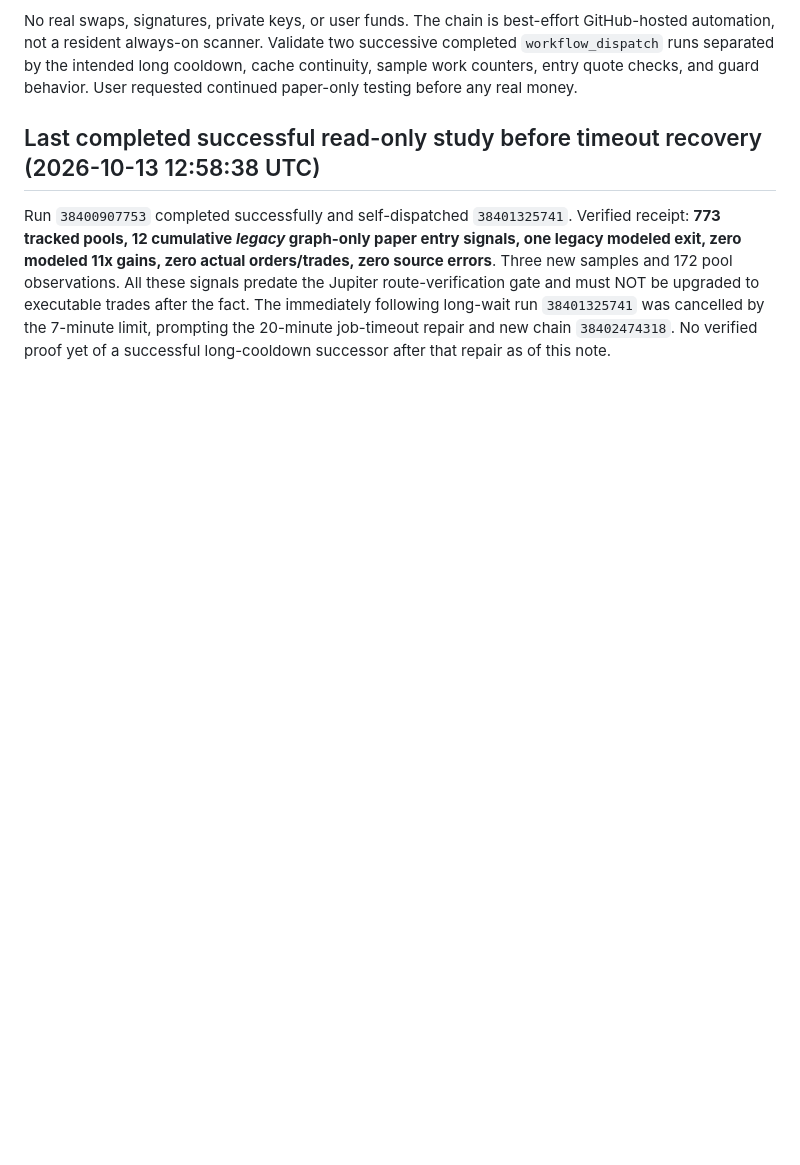
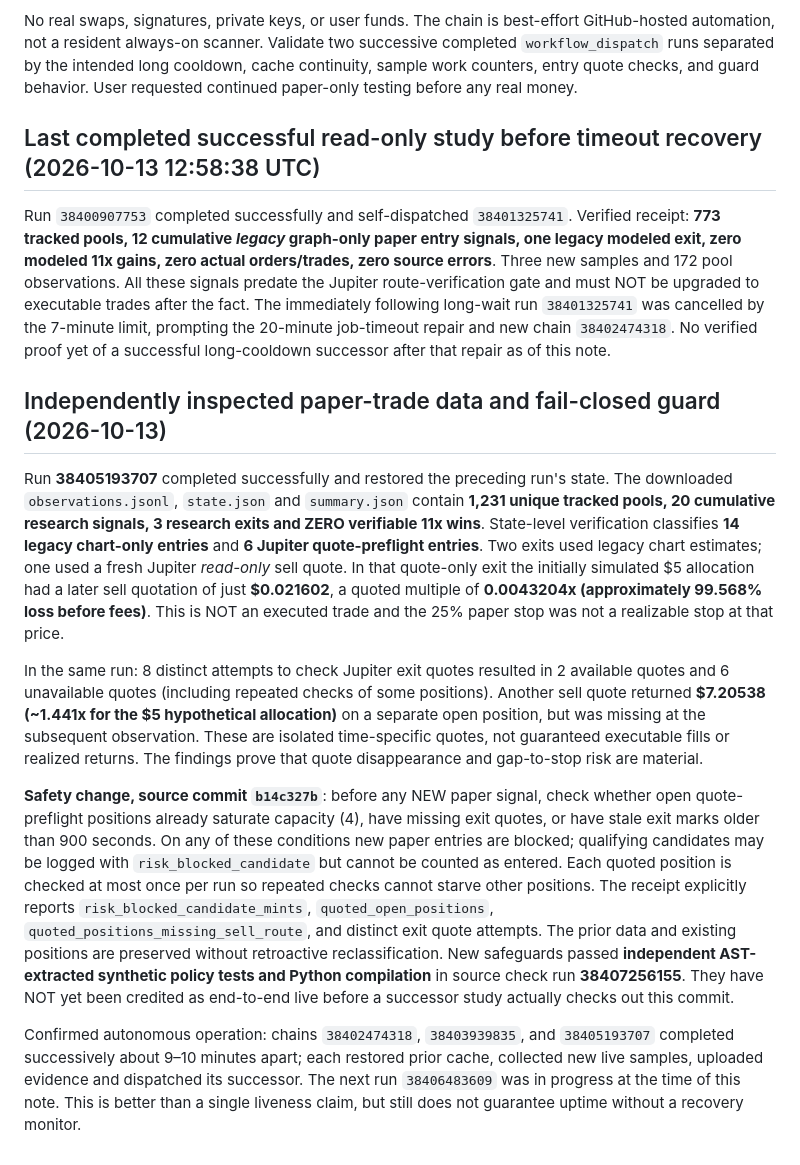
Before and after one commit to banana8889/ai-revenue-system, a Markdown page: crypto-hunter/README.md, the part around the change. Rendered like a GitHub page; blank space fills up the shorter version.

Commit message:
Persist forensics: six Jupiter-quoted entries, one ~99.6% hypothetical loss, six missing exit quotes; safe position-cap test

```diff
--- a/crypto-hunter/README.md
+++ b/crypto-hunter/README.md
@@ -82,3 +82,13 @@ No real swaps, signatures, private keys, or user funds. The chain is best-effort
 
 ## Last completed successful read-only study before timeout recovery (2026-10-13 12:58:38 UTC)
 Run `38400907753` completed successfully and self-dispatched `38401325741`. Verified receipt: **773 tracked pools, 12 cumulative *legacy* graph-only paper entry signals, one legacy modeled exit, zero modeled 11x gains, zero actual orders/trades, zero source errors**. Three new samples and 172 pool observations. All these signals predate the Jupiter route-verification gate and must NOT be upgraded to executable trades after the fact. The immediately following long-wait run `38401325741` was cancelled by the 7-minute limit, prompting the 20-minute job-timeout repair and new chain `38402474318`. No verified proof yet of a successful long-cooldown successor after that repair as of this note.
+
+## Independently inspected paper-trade data and fail-closed guard (2026-10-13)
+
+Run **38405193707** completed successfully and restored the preceding run's state. The downloaded `observations.jsonl`, `state.json` and `summary.json` contain **1,231 unique tracked pools, 20 cumulative research signals, 3 research exits and ZERO verifiable 11x wins**. State-level verification classifies **14 legacy chart-only entries** and **6 Jupiter quote-preflight entries**. Two exits used legacy chart estimates; one used a fresh Jupiter *read-only* sell quote. In that quote-only exit the initially simulated $5 allocation had a later sell quotation of just **$0.021602**, a quoted multiple of **0.0043204x (approximately 99.568% loss before fees)**. This is NOT an executed trade and the 25% paper stop was not a realizable stop at that price.
+
+In the same run: 8 distinct attempts to check Jupiter exit quotes resulted in 2 available quotes and 6 unavailable quotes (including repeated checks of some positions). Another sell quote returned **$7.20538 (~1.441x for the $5 hypothetical allocation)** on a separate open position, but was missing at the subsequent observation. These are isolated time-specific quotes, not guaranteed executable fills or realized returns. The findings prove that quote disappearance and gap-to-stop risk are material.
+
+**Safety change, source commit `b14c327b`**: before any NEW paper signal, check whether open quote-preflight positions already saturate capacity (4), have missing exit quotes, or have stale exit marks older than 900 seconds. On any of these conditions new paper entries are blocked; qualifying candidates may be logged with `risk_blocked_candidate` but cannot be counted as entered. Each quoted position is checked at most once per run so repeated checks cannot starve other positions. The receipt explicitly reports `risk_blocked_candidate_mints`, `quoted_open_positions`, `quoted_positions_missing_sell_route`, and distinct exit quote attempts. The prior data and existing positions are preserved without retroactive reclassification. New safeguards passed **independent AST-extracted synthetic policy tests and Python compilation** in source check run **38407256155**. They have NOT yet been credited as end-to-end live before a successor study actually checks out this commit.
+
+Confirmed autonomous operation: chains `38402474318`, `38403939835`, and `38405193707` completed successively about 9–10 minutes apart; each restored prior cache, collected new live samples, uploaded evidence and dispatched its successor. The next run `38406483609` was in progress at the time of this note. This is better than a single liveness claim, but still does not guarantee uptime without a recovery monitor.
```
